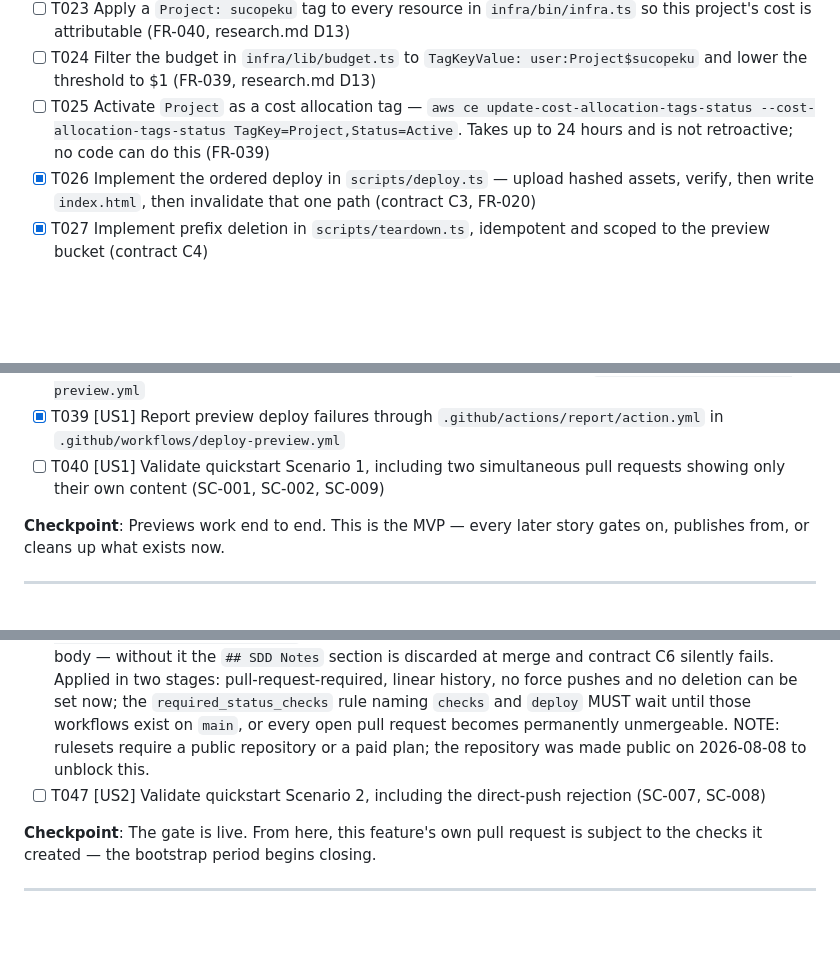
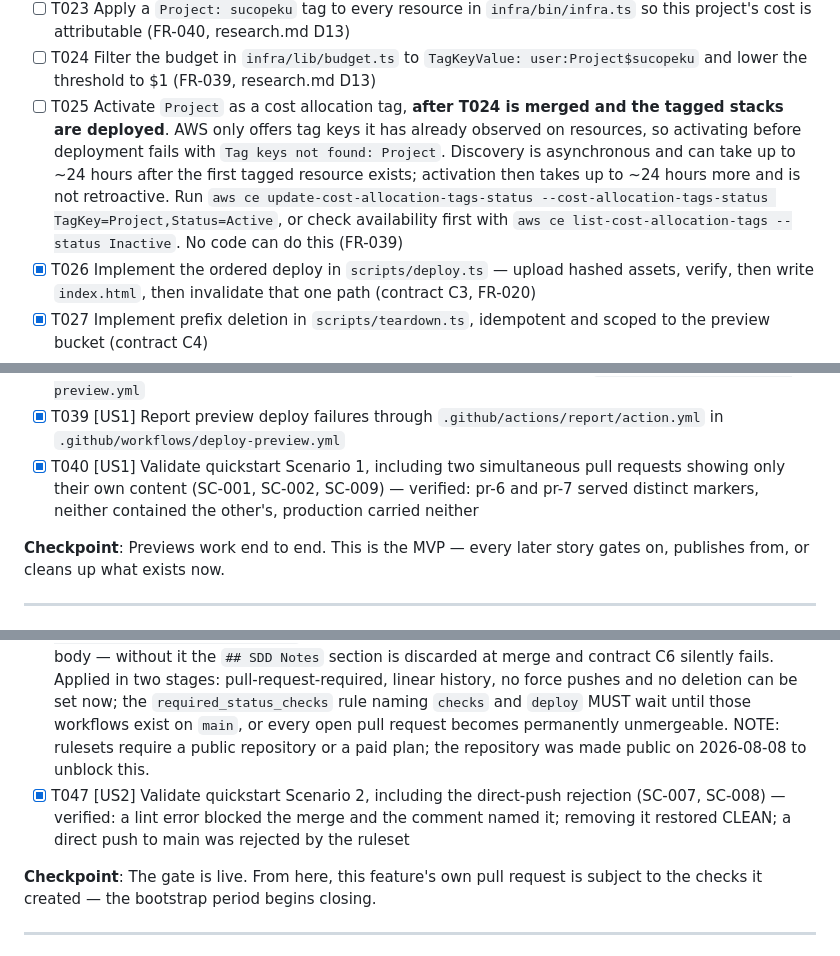
Before and after one commit to MattCopenhaver/sucopeku, a Markdown page: specs/001-delivery-pipeline/tasks.md, 3 parts joined by grey strips. Rendered like a GitHub page; blank space fills up the shorter version.

```diff
--- a/specs/001-delivery-pipeline/tasks.md
+++ b/specs/001-delivery-pipeline/tasks.md
@@ -68,7 +68,7 @@ Per plan.md: `site/` is the Vite application, `tests/e2e/` the Playwright suite,
 - [X] T022 [P] Implement the account spending threshold in `infra/lib/budget.ts` with owner notification (FR-038)
 - [ ] T023 Apply a `Project: sucopeku` tag to every resource in `infra/bin/infra.ts` so this project's cost is attributable (FR-040, research.md D13)
 - [ ] T024 Filter the budget in `infra/lib/budget.ts` to `TagKeyValue: user:Project$sucopeku` and lower the threshold to $1 (FR-039, research.md D13)
-- [ ] T025 Activate `Project` as a cost allocation tag — `aws ce update-cost-allocation-tags-status --cost-allocation-tags-status TagKey=Project,Status=Active`. Takes up to 24 hours and is not retroactive; no code can do this (FR-039)
+- [ ] T025 Activate `Project` as a cost allocation tag, **after T024 is merged and the tagged stacks are deployed**. AWS only offers tag keys it has already observed on resources, so activating before deployment fails with `Tag keys not found: Project`. Discovery is asynchronous and can take up to ~24 hours after the first tagged resource exists; activation then takes up to ~24 hours more and is not retroactive. Run `aws ce update-cost-allocation-tags-status --cost-allocation-tags-status TagKey=Project,Status=Active`, or check availability first with `aws ce list-cost-allocation-tags --status Inactive`. No code can do this (FR-039)
 - [X] T026 Implement the ordered deploy in `scripts/deploy.ts` — upload hashed assets, verify, then write `index.html`, then invalidate that one path (contract C3, FR-020)
 - [X] T027 Implement prefix deletion in `scripts/teardown.ts`, idempotent and scoped to the preview bucket (contract C4)
 - [X] T028 [P] Create the reusable failure-reporting composite action in `.github/actions/report/action.yml` that comments on a pull request, including a closed one (FR-025, FR-026, contract C5)
@@ -94,7 +94,7 @@ Per plan.md: `site/` is the Vite application, `tests/e2e/` the Playwright suite,
 - [X] T037 [P] [US1] Write the deployed smoke test in `tests/e2e/smoke.spec.ts`, taking its target URL from an environment variable (FR-034)
 - [X] T038 [US1] Run the smoke test against the freshly deployed preview in `.github/workflows/deploy-preview.yml`
 - [X] T039 [US1] Report preview deploy failures through `.github/actions/report/action.yml` in `.github/workflows/deploy-preview.yml`
-- [ ] T040 [US1] Validate quickstart Scenario 1, including two simultaneous pull requests showing only their own content (SC-001, SC-002, SC-009)
+- [X] T040 [US1] Validate quickstart Scenario 1, including two simultaneous pull requests showing only their own content (SC-001, SC-002, SC-009) — verified: pr-6 and pr-7 served distinct markers, neither contained the other's, production carried neither
 
 **Checkpoint**: Previews work end to end. This is the MVP — every later story gates on, publishes from, or cleans up what exists now.
 
@@ -112,7 +112,7 @@ Per plan.md: `site/` is the Vite application, `tests/e2e/` the Playwright suite,
 - [X] T044 [US2] Make the working jobs conditional on `scope`, and add an always-running gate job named `checks` / `deploy` so the required status check always reports — a skipped required check leaves a pull request permanently unmergeable (FR-013). On `main` the publish is skipped instead, while linting and the browser suite still run unconditionally — FR-016 requires them after every merge (FR-014 covers the skipped publish) and makes no exception for documentation
 - [X] T045 [US2] Report check failures through `.github/actions/report/action.yml` in `.github/workflows/checks.yml` (FR-010)
 - [X] T046 [US2] Create a repository **ruleset** (not classic branch protection — see research.md D9) targeting `~DEFAULT_BRANCH` — require branch currency, lint, browser suite, preview deploy and smoke test; forbid direct pushes; allow squash merge only — following the setup steps in `specs/001-delivery-pipeline/quickstart.md` (FR-006 to FR-012). Also set squash-merge to use the PR title and body — without it the `## SDD Notes` section is discarded at merge and contract C6 silently fails. Applied in two stages: pull-request-required, linear history, no force pushes and no deletion can be set now; the `required_status_checks` rule naming `checks` and `deploy` MUST wait until those workflows exist on `main`, or every open pull request becomes permanently unmergeable. NOTE: rulesets require a public repository or a paid plan; the repository was made public on 2026-08-08 to unblock this.
-- [ ] T047 [US2] Validate quickstart Scenario 2, including the direct-push rejection (SC-007, SC-008)
+- [X] T047 [US2] Validate quickstart Scenario 2, including the direct-push rejection (SC-007, SC-008) — verified: a lint error blocked the merge and the comment named it; removing it restored CLEAN; a direct push to main was rejected by the ruleset
 
 **Checkpoint**: The gate is live. From here, this feature's own pull request is subject to the checks it created — the bootstrap period begins closing.
 
```
Also changed, not shown: other parts of specs/001-delivery-pipeline/tasks.md (+1 -1 lines), specs/001-delivery-pipeline/research.md (+7 -2 lines).
